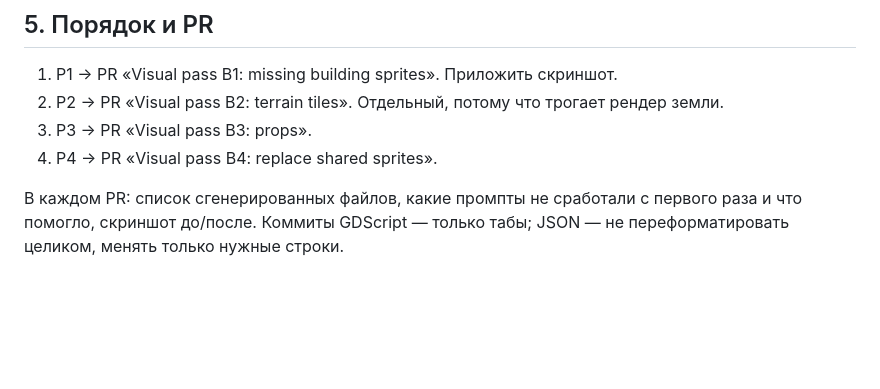
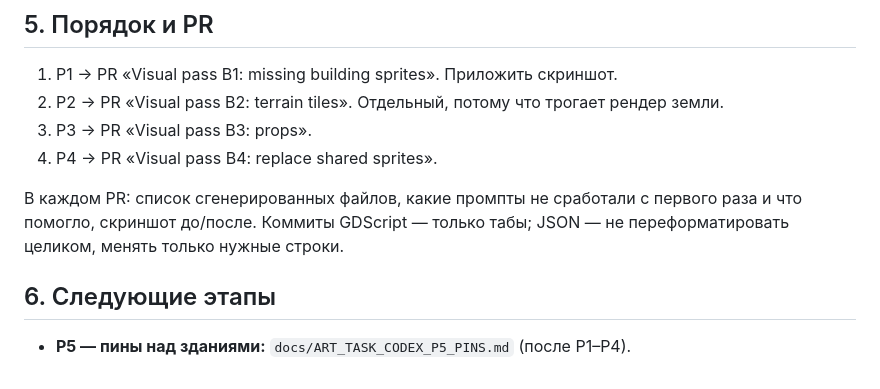
Before and after one commit to Gaefa/Gamefication, a Markdown page: docs/ART_TASK_CODEX.md, the part around the change. Drawn GitHub-style; blank space fills up the shorter version.

```diff
--- a/docs/ART_TASK_CODEX.md
+++ b/docs/ART_TASK_CODEX.md
@@ -191,3 +191,7 @@ Godot --headless --path godot res://tools/save_roundtrip.tscn     # "ROUND-TRIP:
 4. P4 → PR «Visual pass B4: replace shared sprites».
 
 В каждом PR: список сгенерированных файлов, какие промпты не сработали с первого раза и что помогло, скриншот до/после. Коммиты GDScript — только табы; JSON — не переформатировать целиком, менять только нужные строки.
+
+## 6. Следующие этапы
+
+- **P5 — пины над зданиями:** `docs/ART_TASK_CODEX_P5_PINS.md` (после P1–P4).
```
Also changed, not shown: docs/ART_TASK_CODEX_P5_PINS.md (added, +92 -0 lines).
